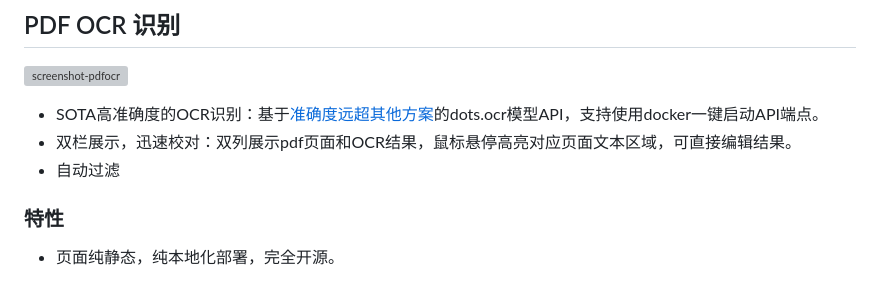
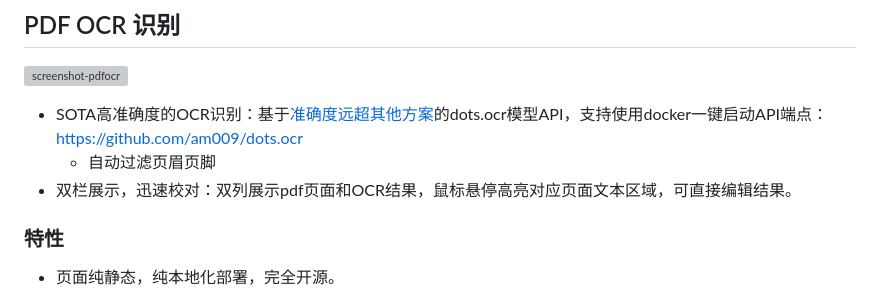
Before and after one commit to am009/LLM-online-tool, a Markdown page: README.md, the part around the change. GitHub-like rendering; grey boxes are pictures that could not be loaded.

Commit message:
更新README

```diff
--- a/README.md
+++ b/README.md
@@ -4,9 +4,9 @@
 
 ![screenshot-pdfocr](screenshot-pdfocr.png.png)
 
-- SOTA高准确度的OCR识别：基于[准确度远超其他方案](https://github.com/rednote-hilab/dots.ocr?tab=readme-ov-file#benchmark-results)的dots.ocr模型API，支持使用docker一键启动API端点。
+- SOTA高准确度的OCR识别：基于[准确度远超其他方案](https://github.com/rednote-hilab/dots.ocr?tab=readme-ov-file#benchmark-results)的dots.ocr模型API，支持使用docker一键启动API端点：https://github.com/am009/dots.ocr
+   - 自动过滤页眉页脚
 - 双栏展示，迅速校对：双列展示pdf页面和OCR结果，鼠标悬停高亮对应页面文本区域，可直接编辑结果。
-- 自动过滤
 
 ### 特性
 
```
